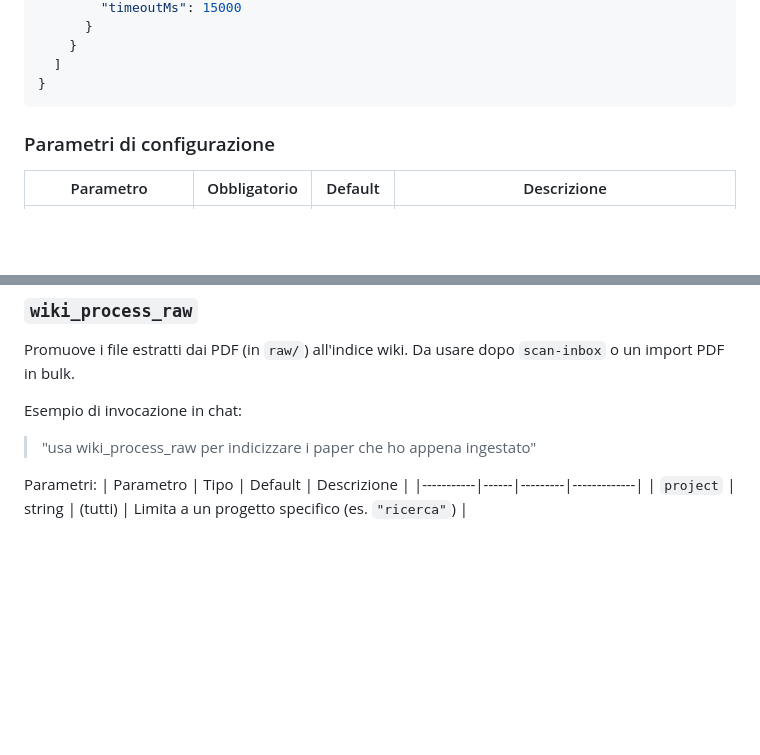
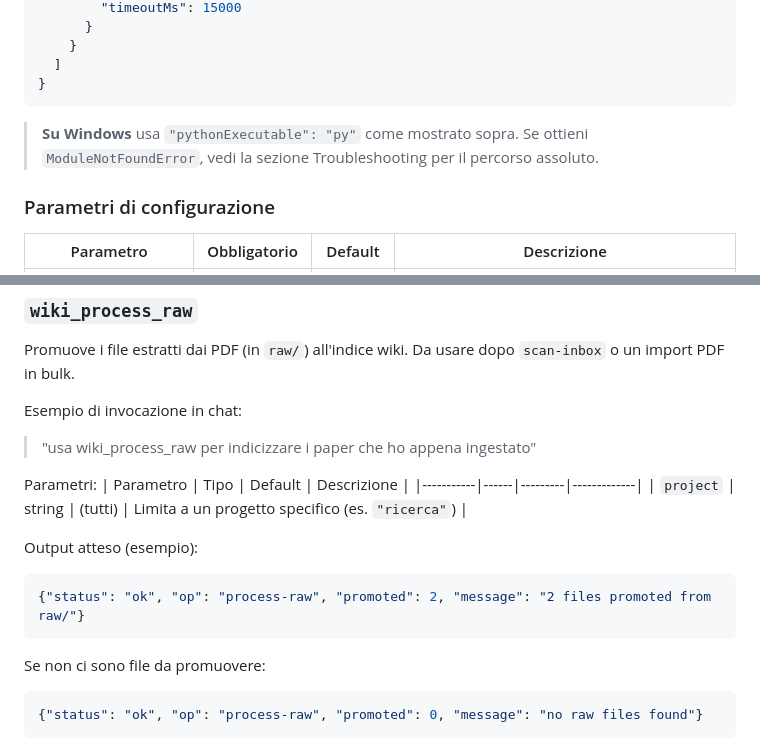
Before and after one commit to giovannifrontera/ai-longterm-wiki-memory, a Markdown page: docs/install-openclaw.md, 2 parts joined by grey strips. GitHub-like rendering; blank space fills up the shorter version.

Commit message:
docs: clarify py recommendation on Windows and add wiki_process_raw output examples

````diff
--- a/docs/install-openclaw.md
+++ b/docs/install-openclaw.md
@@ -39,6 +39,8 @@ Aggiungi al file di configurazione di OpenClaw:
   ]
 }
 ```
+
+> **Su Windows** usa `"pythonExecutable": "py"` come mostrato sopra. Se ottieni `ModuleNotFoundError`, vedi la sezione Troubleshooting per il percorso assoluto.
 
 ### Parametri di configurazione
 
@@ -104,3 +106,13 @@ Parametri:
 | Parametro | Tipo | Default | Descrizione |
 |-----------|------|---------|-------------|
 | `project` | string | (tutti) | Limita a un progetto specifico (es. `"ricerca"`) |
+
+Output atteso (esempio):
+```json
+{"status": "ok", "op": "process-raw", "promoted": 2, "message": "2 files promoted from raw/"}
+```
+
+Se non ci sono file da promuovere:
+```json
+{"status": "ok", "op": "process-raw", "promoted": 0, "message": "no raw files found"}
+```
````
